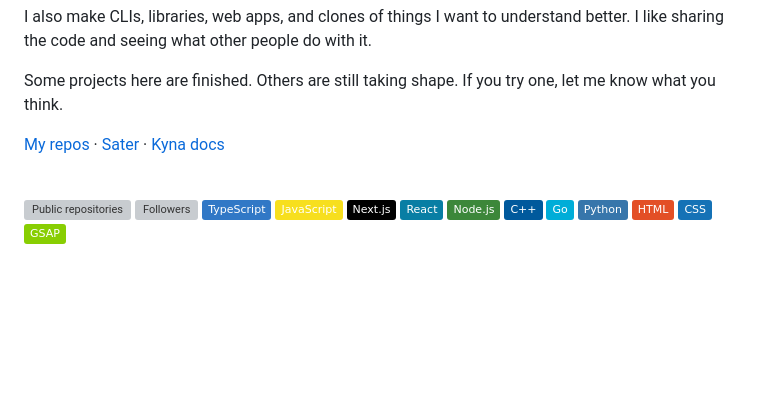
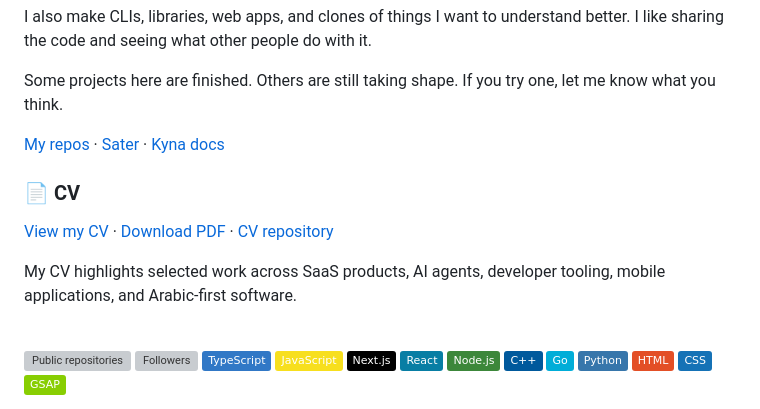
Before and after one commit to Up-to-code/Up-to-code, a Markdown page: README.md, the part around the change. Drawn GitHub-style; badges without logos; blank space fills up the shorter version; grey boxes are pictures that could not be loaded.

Commit message:
Add CV to profile

```diff
--- a/README.md
+++ b/README.md
@@ -11,6 +11,12 @@ I also make CLIs, libraries, web apps, and clones of things I want to understand
 Some projects here are finished. Others are still taking shape. If you try one, let me know what you think.
 
 [My repos](https://github.com/Up-to-code?tab=repositories&type=source) · [Sater](https://sater.cc) · [Kyna docs](https://up-to-code.github.io/kyna-docs/)
+
+### 📄 CV
+
+[View my CV](https://github.com/Up-to-code/ahmed-mansour-cv/blob/main/Ahmed_Mansour_CV.pdf) · [Download PDF](https://github.com/Up-to-code/ahmed-mansour-cv/raw/main/Ahmed_Mansour_CV.pdf) · [CV repository](https://github.com/Up-to-code/ahmed-mansour-cv)
+
+My CV highlights selected work across SaaS products, AI agents, developer tooling, mobile applications, and Arabic-first software.
 
 <br clear="both" />
 
```
